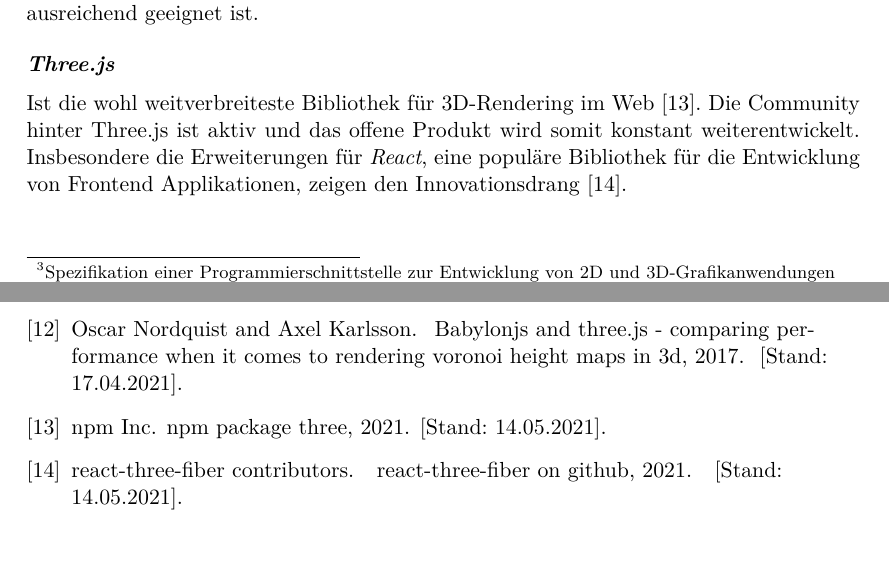
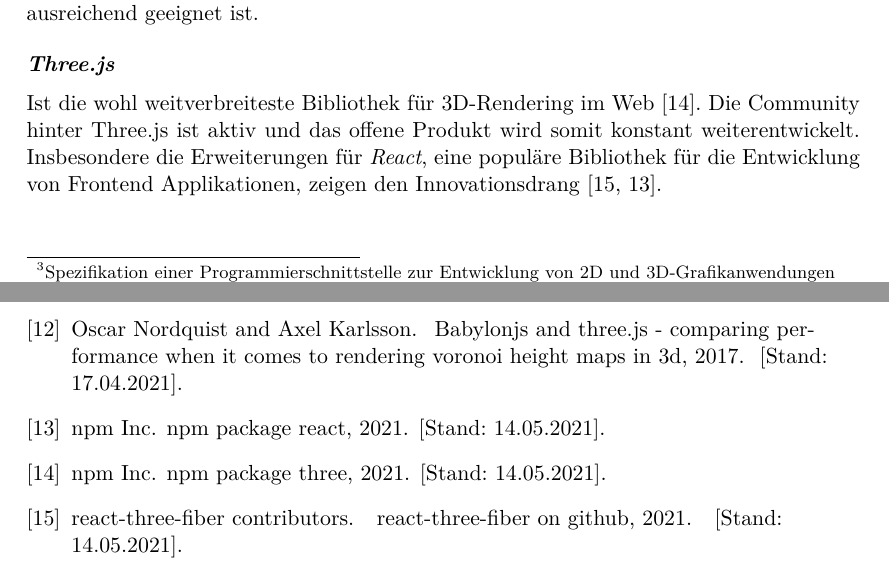
Before and after one commit to kreativwebdesign/lode, a LaTeX document (documentation/report/doc.tex, which reads documentation/report/doc.bib, documentation/report/parts/einleitung.tex): two parts of pages 9 and 38 of 43, joined at a grey line, cut so that both start at the same text. Compiled offline with pdfLaTeX; a missing bibliography style is replaced by a similar one.

Commit message:
Extend three.js section

```diff
--- a/documentation/report/doc.bib
+++ b/documentation/report/doc.bib
@@ -143,0 +149,3 @@
+  year   = {2021},
+  note   = {[Stand: 14.05.2021]}
+}
--- a/documentation/report/parts/einleitung.tex
+++ b/documentation/report/parts/einleitung.tex
@@ -41,7 +41,9 @@
 Um die Arbeit mit WebGL zu vereinfachen gibt es verschiedene JavaScript Bibliotheken. Die Bekanntesten werden hier kurz erwähnt. Als Indikator für die Popularität wurden die wöchentlichen Downloads auf \fgls{npm}{Node Package Manager} verwendet. Wichtig ist hierbei zu betonen, dass dies alleine keinen verlässlichen Indikator darstellt - für eine kurze Einführung jedoch ausreichend geeignet ist.
 
 \paragraph{Three.js}
-Ist die wohl weitverbreiteste Bibliothek für 3D-Rendering im Web \cite{threeNpmPackage}. Die Community hinter Three.js ist aktiv und das offene Produkt wird somit konstant weiterentwickelt. Insbesondere die Erweiterungen für \e{React}, eine populäre Bibliothek für die Entwicklung von Frontend Applikationen, zeigen den Innovationsdrang \cite{threeFiberGithub}.
+Ist die wohl weitverbreiteste Bibliothek für 3D-Rendering im Web \cite{threeNpmPackage}.
+Die Community hinter Three.js ist aktiv und das offene Produkt wird somit konstant weiterentwickelt.
+Insbesondere die Erweiterungen für \e{React}, eine populäre Bibliothek für die Entwicklung von Frontend Applikationen, zeigen den Innovationsdrang \cite{threeFiberGithub, reactNpmPackage}.
 
 \paragraph{Babylon.js}
 Ein weiterer Kandidat ist Babylon.js, eine offene Bibliothek, welche die Entwicklung von 3D-Applikationen vereinfacht. Babylon.js zeichnet sich vor allem durch ein breites Featureset aus.
```
Also changed, not shown: documentation/report/doc.bib (5 more changed lines).
